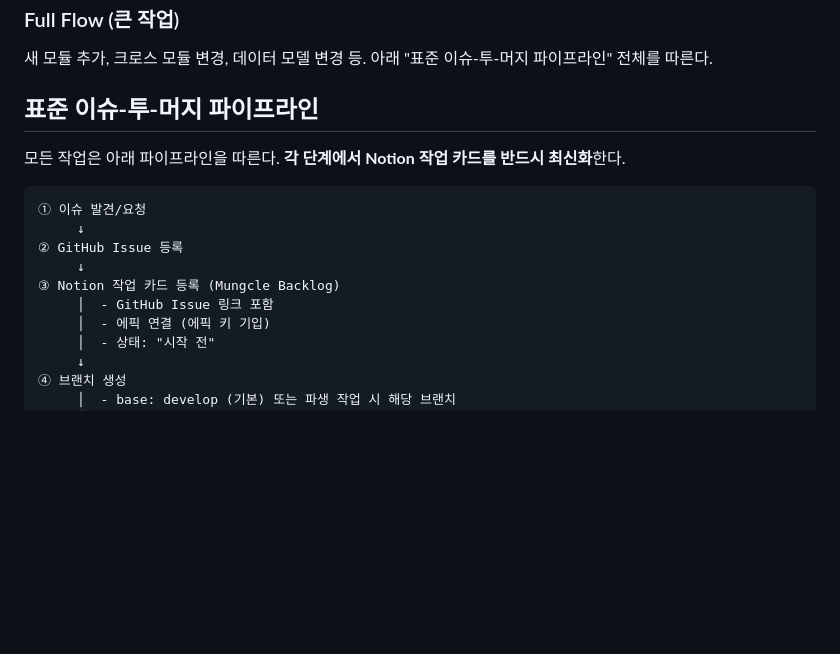
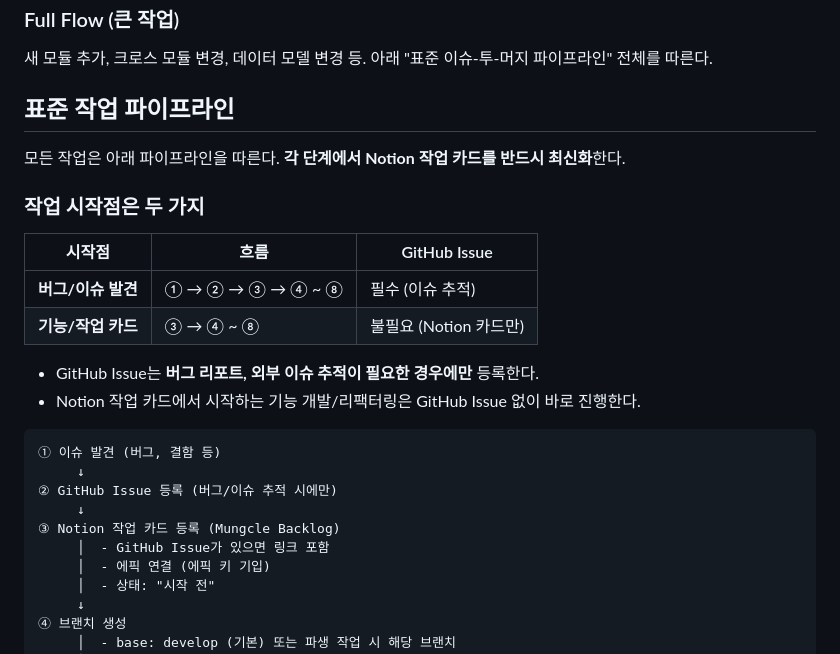
Before and after one commit to roseoutz/mungcle, a Markdown page: ai/workflow.md, the part around the change. Rendered like a GitHub page; blank space fills up the shorter version.

Commit message:
docs(ai): 작업 파이프라인 수정 — GitHub Issue는 버그 추적 시에만, 기능 개발은 Notion 카드만으로 진행
Co-Authored-By: Claude Opus 4.6 (1M context) <noreply@anthropic.com>

````diff
--- a/ai/workflow.md
+++ b/ai/workflow.md
@@ -21,17 +21,27 @@
 새 모듈 추가, 크로스 모듈 변경, 데이터 모델 변경 등.
 아래 "표준 이슈-투-머지 파이프라인" 전체를 따른다.
 
-## 표준 이슈-투-머지 파이프라인
+## 표준 작업 파이프라인
 
 모든 작업은 아래 파이프라인을 따른다. **각 단계에서 Notion 작업 카드를 반드시 최신화**한다.
 
+### 작업 시작점은 두 가지
+
+| 시작점 | 흐름 | GitHub Issue |
+|--------|------|-------------|
+| **버그/이슈 발견** | ① → ② → ③ → ④ ~ ⑧ | 필수 (이슈 추적) |
+| **기능/작업 카드** | ③ → ④ ~ ⑧ | 불필요 (Notion 카드만) |
+
+- GitHub Issue는 **버그 리포트, 외부 이슈 추적이 필요한 경우에만** 등록한다.
+- Notion 작업 카드에서 시작하는 기능 개발/리팩터링은 GitHub Issue 없이 바로 진행한다.
+
 ```
-① 이슈 발견/요청
+① 이슈 발견 (버그, 결함 등)
      ↓
-② GitHub Issue 등록
+② GitHub Issue 등록 (버그/이슈 추적 시에만)
      ↓
 ③ Notion 작업 카드 등록 (Mungcle Backlog)
-     │  - GitHub Issue 링크 포함
+     │  - GitHub Issue가 있으면 링크 포함
      │  - 에픽 연결 (에픽 키 기입)
      │  - 상태: "시작 전"
      ↓
````
Also changed, not shown: CLAUDE.md (+3 -3 lines).
